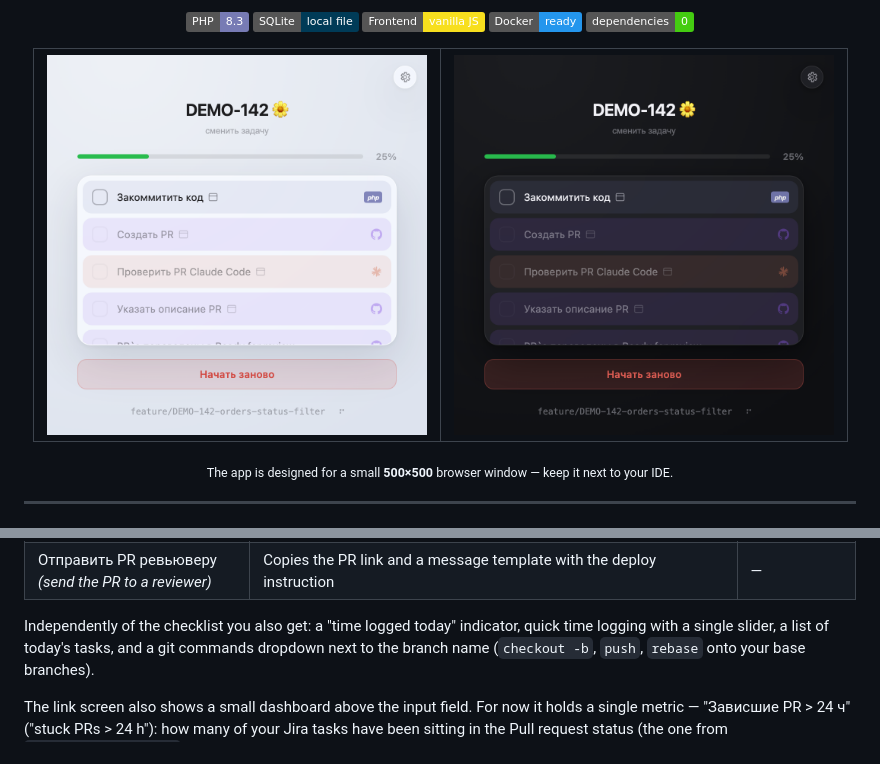
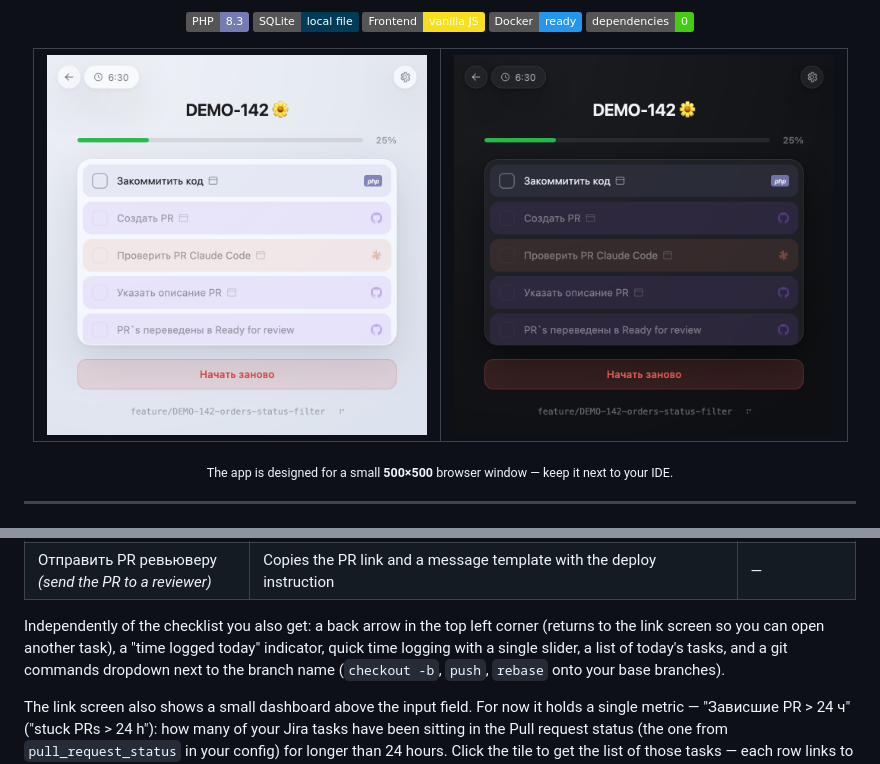
Before and after one commit to vovsi/work-check-list, a Markdown page: README.md, 2 parts joined by grey strips. GitHub-like rendering; pictures changed too: docs/screenshot-dark.png, docs/screenshot-light.png; badges without logos.

Commit message:
redesign back btn

```diff
--- a/README.md
+++ b/README.md
@@ -86,7 +86,8 @@ database is just a file next to the code.
 | Затрекать время *(log time)* | A slider spanning your whole work day (lunch excluded) → adds a worklog to Jira. When you hit your daily norm, a congrats modal shows today's earnings and a motivational quote | Jira |
 | Отправить PR ревьюверу *(send the PR to a reviewer)* | Copies the PR link and a message template with the deploy instruction | — |
 
-Independently of the checklist you also get: a "time logged today" indicator, quick time logging
+Independently of the checklist you also get: a back arrow in the top left corner (returns to the
+link screen so you can open another task), a "time logged today" indicator, quick time logging
 with a single slider, a list of today's tasks, and a git commands dropdown next to the branch
 name (`checkout -b`, `push`, `rebase` onto your base branches).
 
```
Also changed, not shown: CLAUDE.md (+6 -0 lines), 3 other files.
